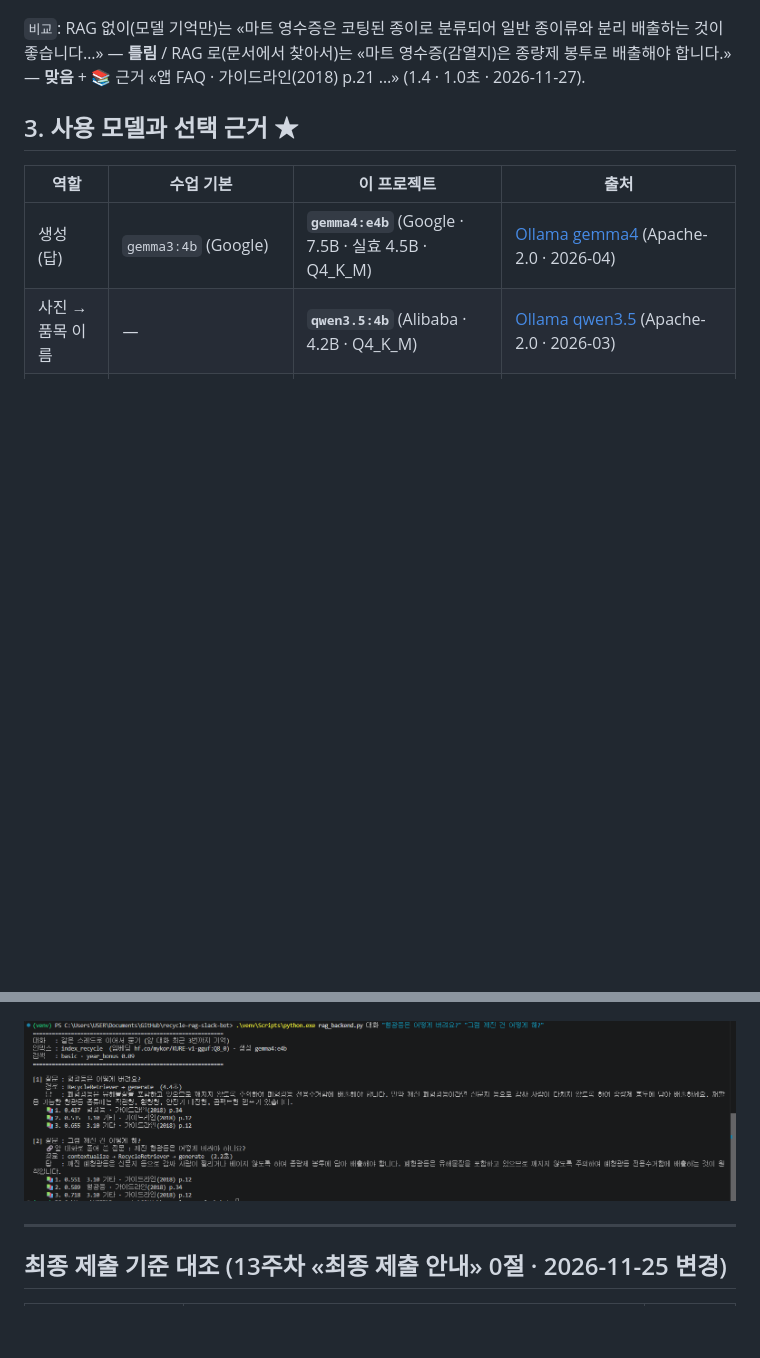
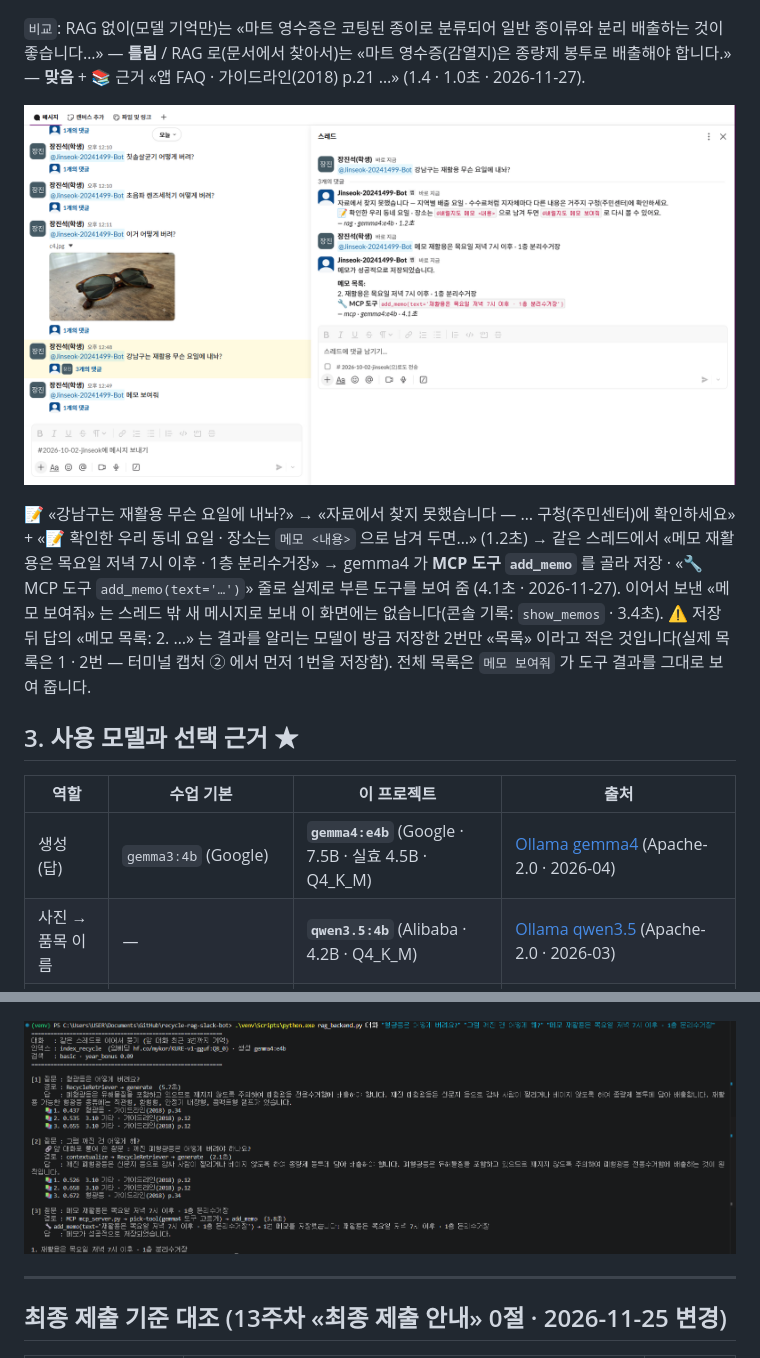
Before and after one commit to Jinseok2419342/recycle-rag-slack-bot, a Markdown page: README.md, 2 parts joined by grey strips. Rendered like a GitHub page; pictures changed too: captures/2-terminal.png, docs/slack-memo.png (added); blank space fills up the shorter version.

```diff
--- a/README.md
+++ b/README.md
@@ -92,6 +92,13 @@
 
 `비교`: RAG 없이(모델 기억만)는 «마트 영수증은 코팅된 종이로 분류되어 일반 종이류와 분리 배출하는 것이 좋습니다…» — **틀림** /
 RAG 로(문서에서 찾아서)는 «마트 영수증(감열지)은 종량제 봉투로 배출해야 합니다.» — **맞음** + 📚 근거 «앱 FAQ · 가이드라인(2018) p.21 …» (1.4 · 1.0초 · 2026-11-27).
+
+![📝 메모(MCP 도구) — 찾지 못한 동네 요일을 메모로 남기기](docs/slack-memo.png)
+
+📝 «강남구는 재활용 무슨 요일에 내놔?» → «자료에서 찾지 못했습니다 — … 구청(주민센터)에 확인하세요» + «📝 확인한 우리 동네 요일 · 장소는 `메모 <내용>` 으로 남겨 두면…» (1.2초) →
+같은 스레드에서 «메모 재활용은 목요일 저녁 7시 이후 · 1층 분리수거장» → gemma4 가 **MCP 도구 `add_memo`** 를 골라 저장 · «🔧 MCP 도구 `add_memo(text='…')`» 줄로 실제로 부른 도구를 보여 줌 (4.1초 · 2026-11-27).
+이어서 보낸 «메모 보여줘» 는 스레드 밖 새 메시지로 보내 이 화면에는 없습니다(콘솔 기록: `show_memos` · 3.4초).
+⚠️ 저장 뒤 답의 «메모 목록: 2. …» 는 결과를 알리는 모델이 방금 저장한 2번만 «목록» 이라고 적은 것입니다(실제 목록은 1 · 2번 — 터미널 캡처 ② 에서 먼저 1번을 저장함). 전체 목록은 `메모 보여줘` 가 도구 결과를 그대로 보여 줍니다.
 
 ## 3. 사용 모델과 선택 근거 ★
 
```
Also changed, not shown: other parts of README.md (+18 -17 lines), CLAUDE.md (+2 -1 lines).
